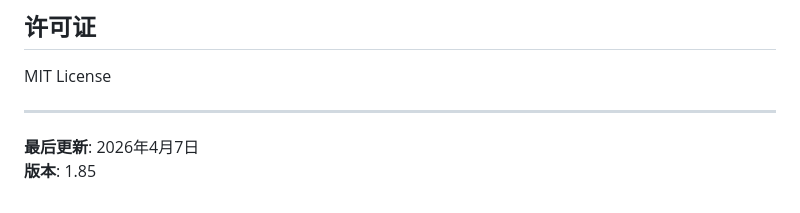
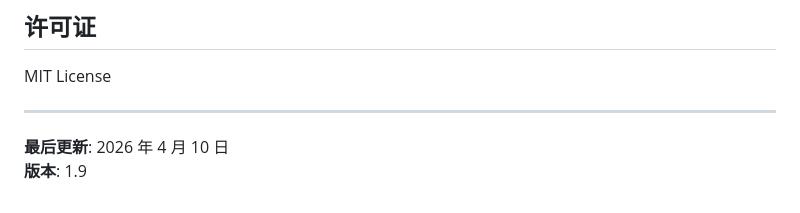
Before and after one commit to kobeqin2026/enhanced-gpu-bu-daily-status-tracker, a Markdown page: README.md, the part around one of its changes. GitHub-like rendering.

```diff
--- a/README.md
+++ b/README.md
@@ -233,5 +288,5 @@ MIT License
 
 ---
 
-**最后更新**: 2026年4月7日
-**版本**: 1.85
+**最后更新**: 2026 年 4 月 10 日
+**版本**: 1.9
```
Also changed, not shown: other parts of README.md (+55 -0 lines).
